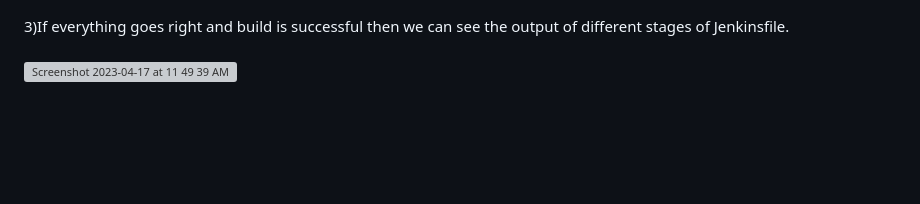
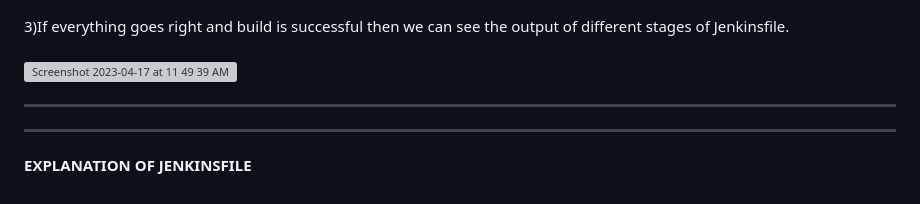
Before and after one commit to anshu049/Continuous-Deployment-with-Jenkins-and-Kubernetes, a Markdown page: README.md, the part around the change. Rendered like a GitHub page; blank space fills up the shorter version; grey boxes are pictures that could not be loaded.

```diff
--- a/README.md
+++ b/README.md
@@ -40,3 +40,8 @@
 <br> <img width="1437" alt="Screenshot 2023-04-17 at 11 45 01 AM" src="https://user-images.githubusercontent.com/95365748/232400122-1e6a33d0-6723-42e1-af37-f277281cb040.png"> <br>
 <br> 3)If everything goes right and build is successful then we can see the output of different stages of Jenkinsfile. <br>
 <br> <img width="1439" alt="Screenshot 2023-04-17 at 11 49 39 AM" src="https://user-images.githubusercontent.com/95365748/232401270-4a916469-e7ab-4818-a057-f41882f0dc07.png"> <br>
+
+* * * * * * * * * * * * * * * * * * * * * * * * * * * * * * * * * * * * * * * * * * * * * * * * * * * * * * * * * * * * * * * * * * * * * * * * * * * * * *
+* * * * * * * * * * * * * * * * * * * * * * * * * * * * * * * * * * * * * * * * * * * * * * * * * * * * * * * * * * * * * * * * * * * * * * * * * * * * * *
+
+**EXPLANATION OF JENKINSFILE**
```
